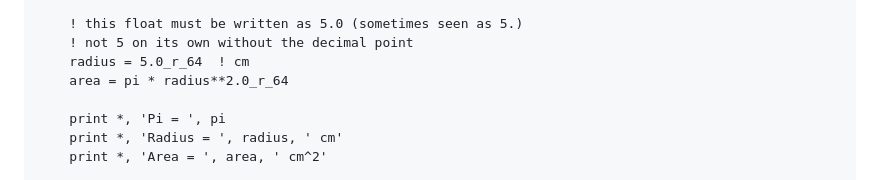
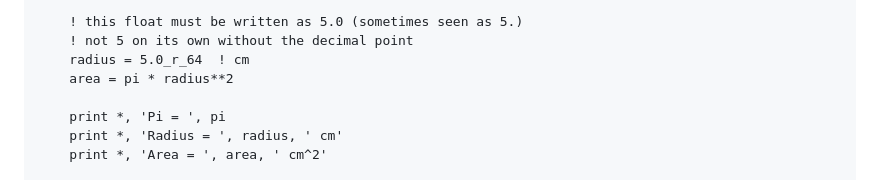
Before and after one commit to carpentries-incubator/intro-to-modern-fortran, a Markdown page: episodes/02-basics-maths.md, the part around one of its changes. Rendered like a GitHub page.

```diff
--- a/episodes/02-basics-maths.md
+++ b/episodes/02-basics-maths.md
@@ -344,7 +345,7 @@ program maths
     ! this float must be written as 5.0 (sometimes seen as 5.)
     ! not 5 on its own without the decimal point
     radius = 5.0_r_64  ! cm
-    area = pi * radius**2.0_r_64
+    area = pi * radius**2
 
     print *, 'Pi = ', pi
     print *, 'Radius = ', radius, ' cm'
```
Also changed, not shown: other parts of episodes/02-basics-maths.md (+14 -10 lines).
